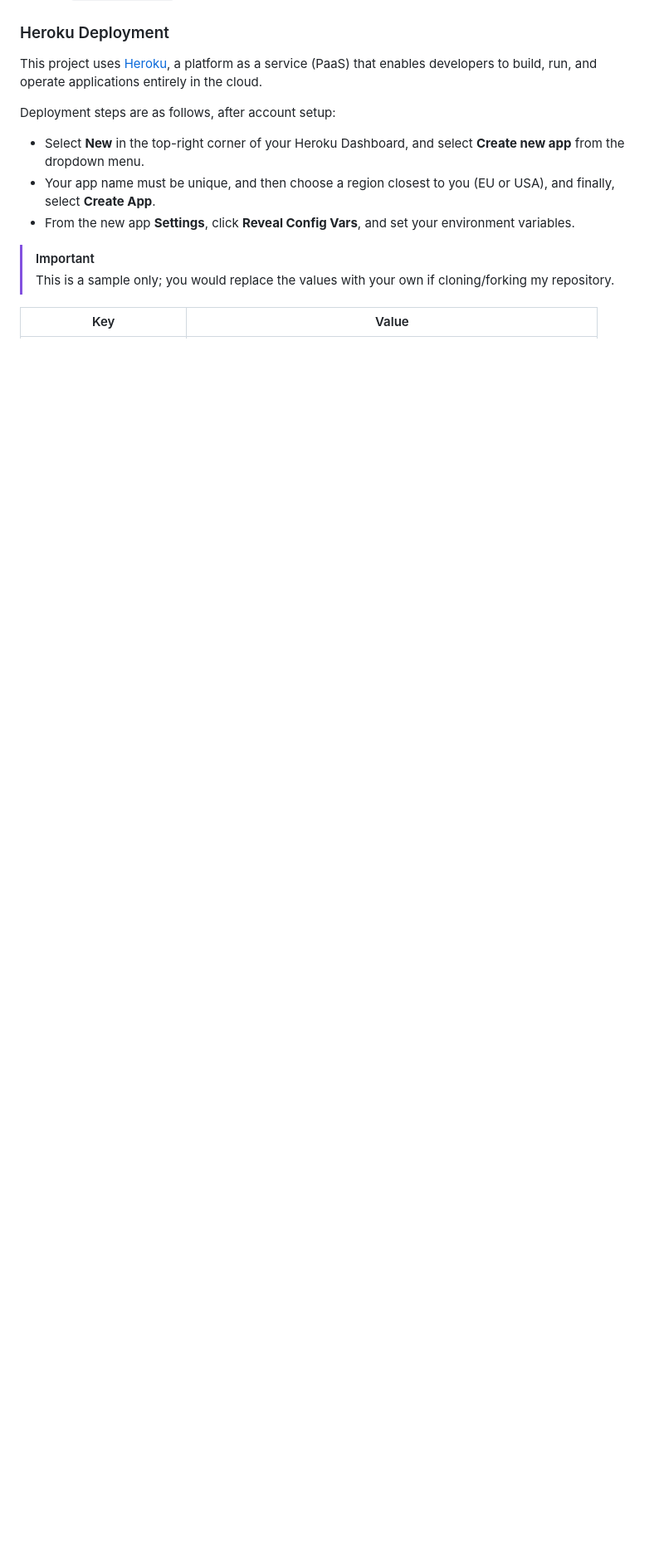
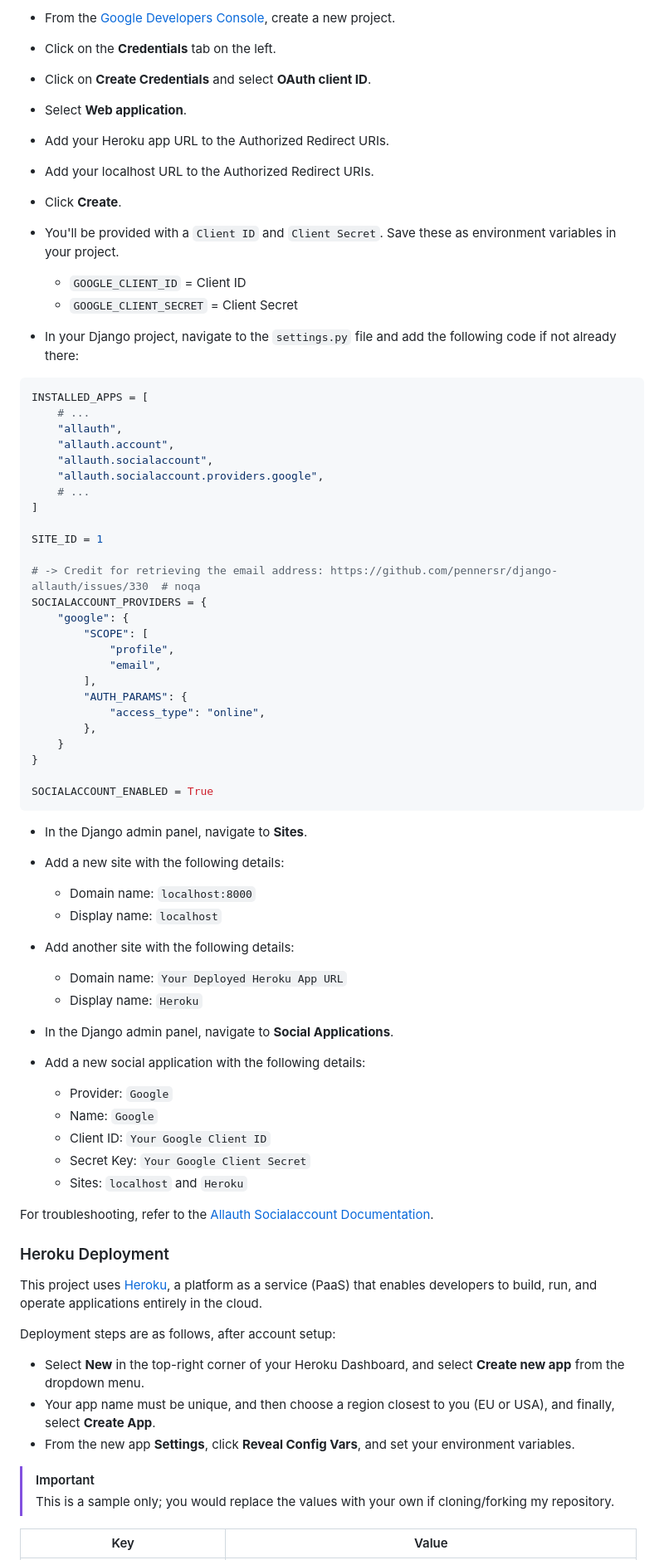
Before and after one commit to benschaf/gipfel-lerner, a Markdown page: README.md, the part around one of its changes. Shown at 83% size. Drawn GitHub-style; blank space fills up the shorter version.

````diff
--- a/README.md
+++ b/README.md
@@ -1112,3 +1136,63 @@ Once you've created a Gmail (Google) account and logged-in, follow these series
+- From the [Google Developers Console](https://console.developers.google.com/), create a new project.
+- Click on the **Credentials** tab on the left.
+- Click on **Create Credentials** and select **OAuth client ID**.
+- Select **Web application**.
+- Add your Heroku app URL to the Authorized Redirect URIs.
+- Add your localhost URL to the Authorized Redirect URIs.
+- Click **Create**.
+- You'll be provided with a `Client ID` and `Client Secret`. Save these as environment variables in your project.
+    - `GOOGLE_CLIENT_ID` = Client ID
+    - `GOOGLE_CLIENT_SECRET` = Client Secret
+
+- In your Django project, navigate to the `settings.py` file and add the following code if not already there:
+
+```python
+INSTALLED_APPS = [
+    # ...
+    "allauth",
+    "allauth.account",
+    "allauth.socialaccount",
+    "allauth.socialaccount.providers.google",
+    # ...
+]
+
+SITE_ID = 1
+
+# -> Credit for retrieving the email address: https://github.com/pennersr/django-allauth/issues/330  # noqa
+SOCIALACCOUNT_PROVIDERS = {
+    "google": {
+        "SCOPE": [
+            "profile",
+            "email",
+        ],
+        "AUTH_PARAMS": {
+            "access_type": "online",
+        },
+    }
+}
+
+SOCIALACCOUNT_ENABLED = True
+```
+
+- In the Django admin panel, navigate to **Sites**.
+- Add a new site with the following details:
+    - Domain name: `localhost:8000`
+    - Display name: `localhost`
+- Add another site with the following details:
+    - Domain name: `Your Deployed Heroku App URL`
+    - Display name: `Heroku`
+
+- In the Django admin panel, navigate to **Social Applications**.
+- Add a new social application with the following details:
+    - Provider: `Google`
+    - Name: `Google`
+    - Client ID: `Your Google Client ID`
+    - Secret Key: `Your Google Client Secret`
+    - Sites: `localhost` and `Heroku`
+
+For troubleshooting, refer to the [Allauth Socialaccount Documentation](https://docs.allauth.org/en/latest/socialaccount/index.html).
+
+
 ### Heroku Deployment
 
 This project uses [Heroku](https://www.heroku.com), a platform as a service (PaaS) that enables developers to build, run, and operate applications entirely in the cloud.
````
Also changed, not shown: other parts of README.md (+83 -31 lines).
